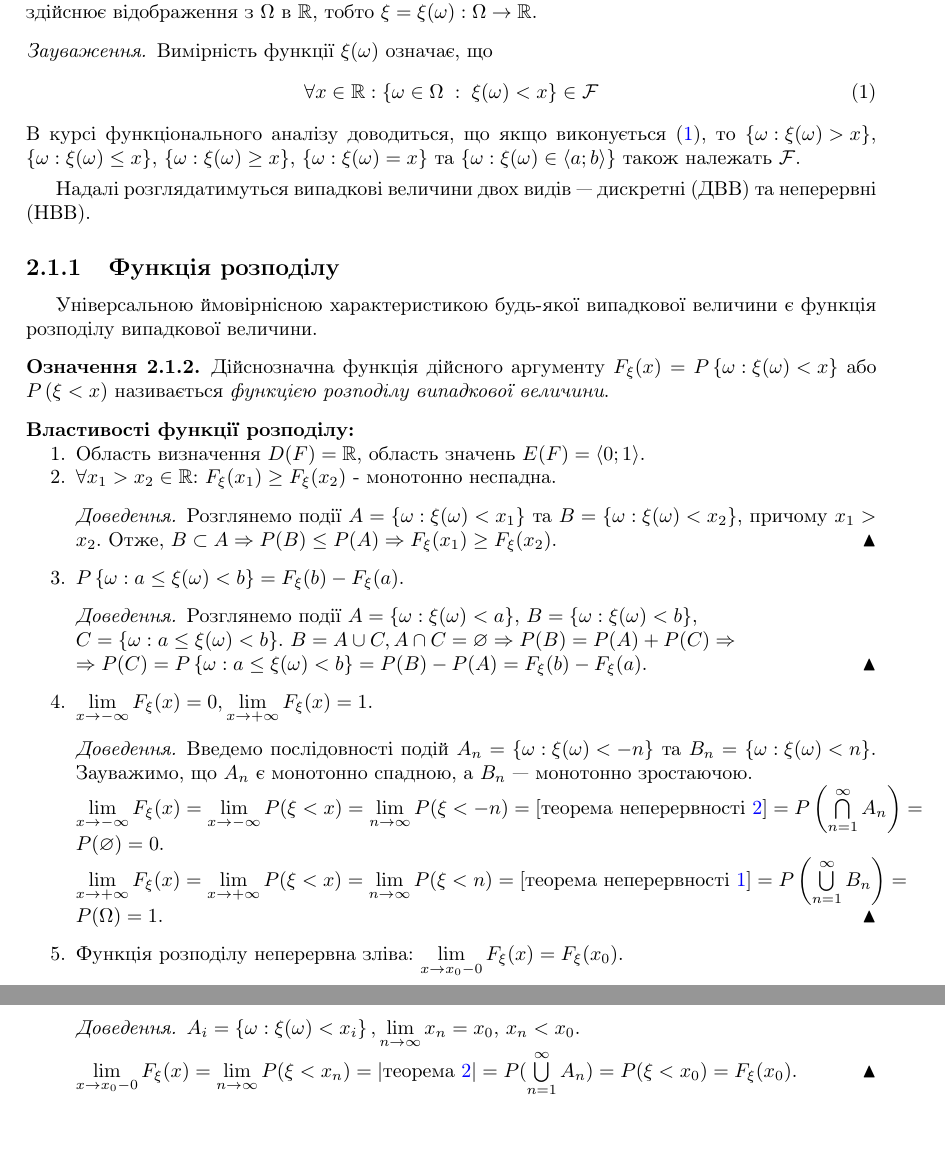
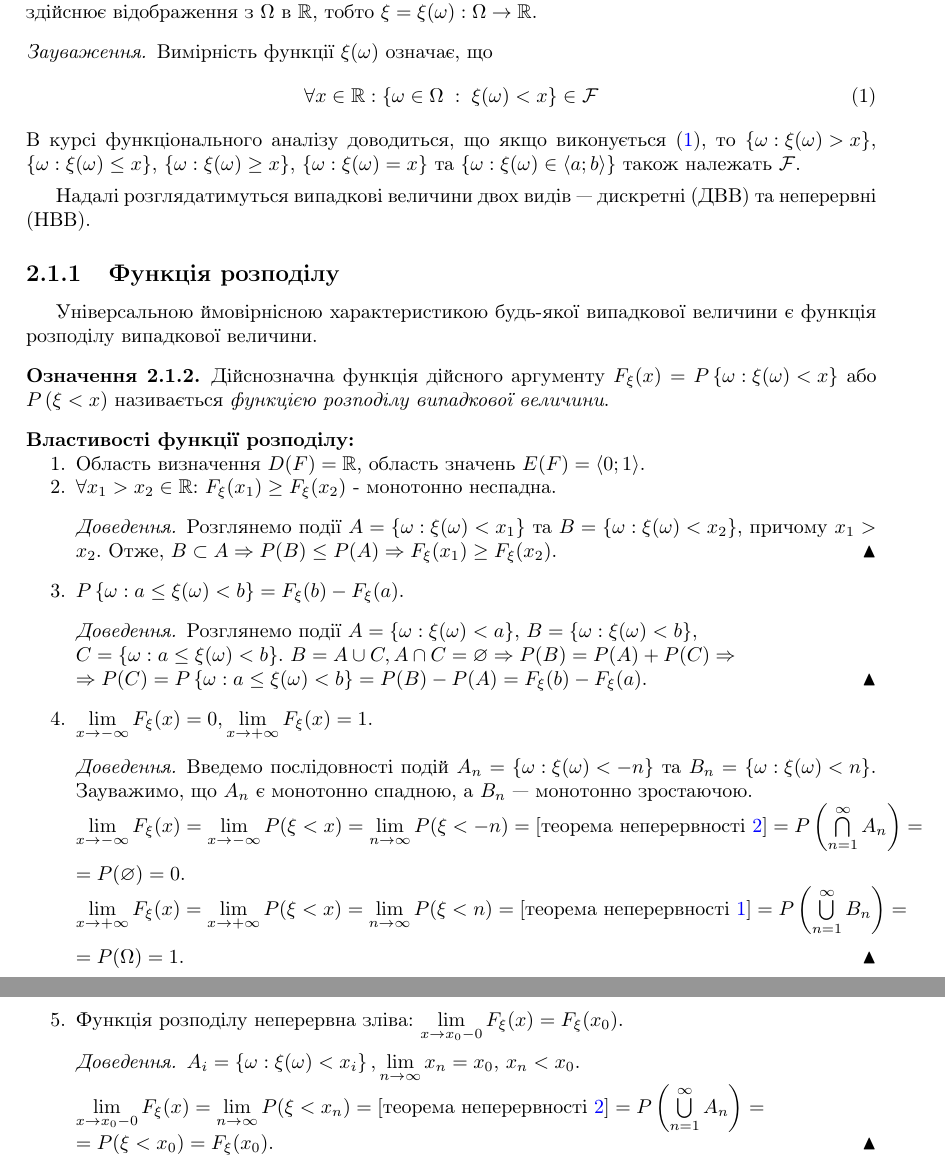
Before and after one commit to nikiandr/prob_notes, a LaTeX document (main.tex, which reads lectures/2_1.tex): two parts of pages 15 and 16 of 51, joined at a grey line, cut so that both start at the same text, the shorter picture padded with empty space. Compiled offline with pdfLaTeX.

Commit message:
fixes again

```diff
--- a/lectures/2_1.tex
+++ b/lectures/2_1.tex
@@ -64,12 +64,12 @@
         $\lim\limits_{x \to -\infty} F_\xi(x) = \lim\limits_{x \to -\infty}
         P(\xi < x) = \lim\limits_{n \to \infty} P(\xi < -n)
         = \left[\text{теорема неперервності \refeq{th:2}}\right] =
-        P\left(\bigcap\limits_{n=1}^\infty A_n\right) = P(\varnothing) = 0$.
+        P\left(\bigcap\limits_{n=1}^\infty A_n\right) = \\= P(\varnothing) = 0$.
 
         $\lim\limits_{x \to +\infty} F_\xi(x) = \lim\limits_{x \to +\infty}
         P(\xi < x) = \lim\limits_{n \to \infty} P(\xi < n)
         = \left[\text{теорема неперервності \refeq{th:1}}\right] =
-        P\left(\bigcup\limits_{n=1}^\infty B_n\right) = P(\Omega) = 1$.
+        P\left(\bigcup\limits_{n=1}^\infty B_n\right) = \\= P(\Omega) = 1$.
     \end{proof}
     \item \label{2_1_con} Функція розподілу неперервна зліва: $\lim\limits_{x \to x_0 - 0}
     F_\xi(x) = F_\xi(x_0)$.
```
Also changed, not shown: lectures/2_1.tex (6 more changed lines).
